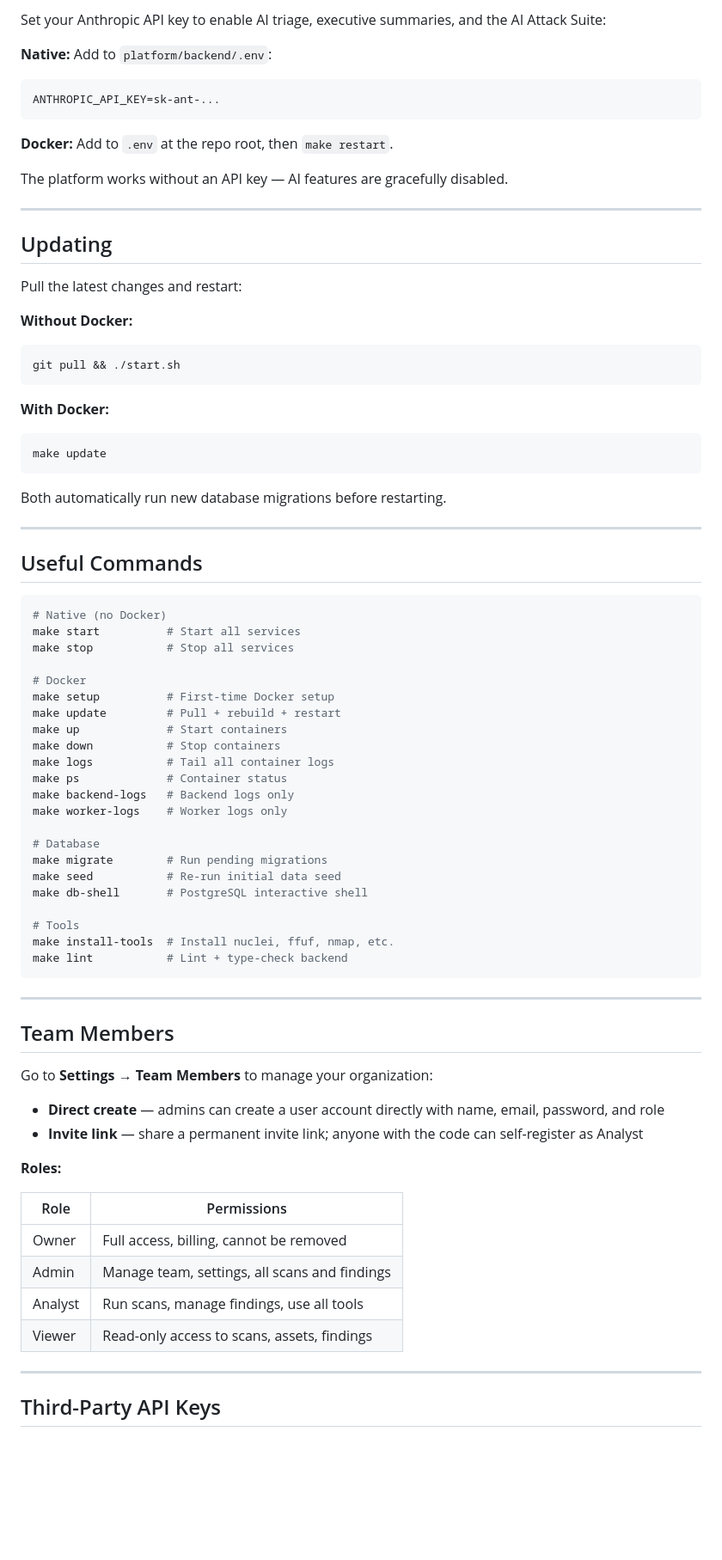
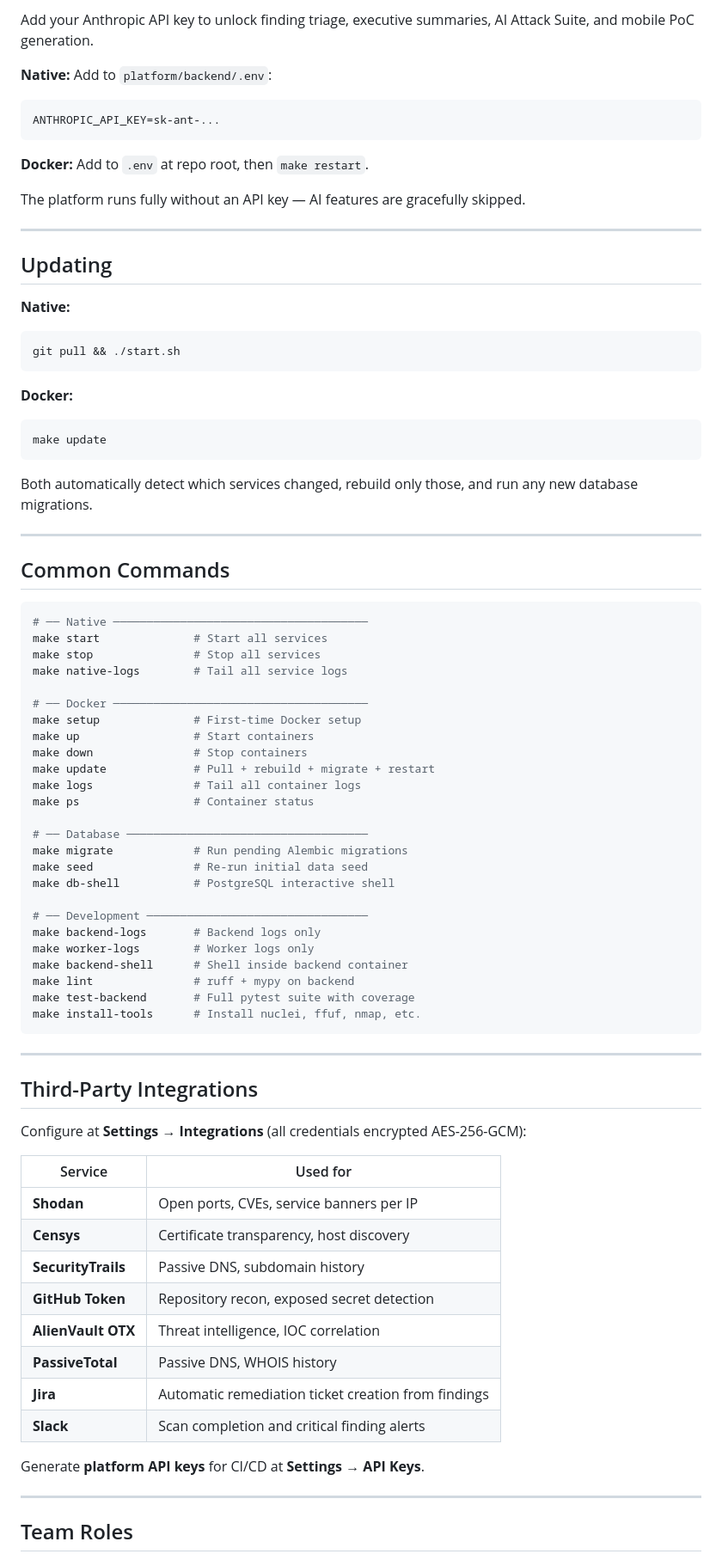
Before and after one commit to SJ-Source-Sink/AttackTrace, a Markdown page: README.md, the part around one of its changes. Shown at 86% size. Drawn GitHub-style; blank space fills up the shorter version.

Commit message:
Finalize README with full feature coverage and updated badges
Co-Authored-By: Claude Sonnet 4.6 <noreply@anthropic.com>

````diff
--- a/README.md
+++ b/README.md
@@ -244,81 +270,83 @@ Installs: `nuclei`, `ffuf`, `nmap`, `gowitness`, `SecLists`, `nuclei-templates`,
 
-Set your Anthropic API key to enable AI triage, executive summaries, and the AI Attack Suite:
+Add your Anthropic API key to unlock finding triage, executive summaries, AI Attack Suite, and mobile PoC generation.
 
 **Native:** Add to `platform/backend/.env`:
 ```
 ANTHROPIC_API_KEY=sk-ant-...
 ```
 
-**Docker:** Add to `.env` at the repo root, then `make restart`.
+**Docker:** Add to `.env` at repo root, then `make restart`.
 
-The platform works without an API key — AI features are gracefully disabled.
+The platform runs fully without an API key — AI features are gracefully skipped.
 
 ---
 
 ## Updating
 
-Pull the latest changes and restart:
-
-**Without Docker:**
+**Native:**
 ```bash
 git pull && ./start.sh
 ```
 
-**With Docker:**
+**Docker:**
 ```bash
 make update
 ```
 
-Both automatically run new database migrations before restarting.
+Both automatically detect which services changed, rebuild only those, and run any new database migrations.
 
 ---
 
-## Useful Commands
+## Common Commands
 
 ```bash
-# Native (no Docker)
-make start          # Start all services
-make stop           # Stop all services
+# ── Native ──────────────────────────────────────
+make start              # Start all services
+make stop               # Stop all services
+make native-logs        # Tail all service logs
 
-# Docker
-make setup          # First-time Docker setup
-make update         # Pull + rebuild + restart
-make up             # Start containers
-make down           # Stop containers
-make logs           # Tail all container logs
-make ps             # Container status
-make backend-logs   # Backend logs only
-make worker-logs    # Worker logs only
+# ── Docker ──────────────────────────────────────
+make setup              # First-time Docker setup
+make up                 # Start containers
+make down               # Stop containers
+make update             # Pull + rebuild + migrate + restart
+make logs               # Tail all container logs
+make ps                 # Container status
 
-# Database
-make migrate        # Run pending migrations
-make seed           # Re-run initial data seed
-make db-shell       # PostgreSQL interactive shell
+# ── Database ────────────────────────────────────
+make migrate            # Run pending Alembic migrations
+make seed               # Re-run initial data seed
+make db-shell           # PostgreSQL interactive shell
 
-# Tools
-make install-tools  # Install nuclei, ffuf, nmap, etc.
-make lint           # Lint + type-check backend
+# ── Development ─────────────────────────────────
+make backend-logs       # Backend logs only
+make worker-logs        # Worker logs only
+make backend-shell      # Shell inside backend container
+make lint               # ruff + mypy on backend
+make test-backend       # Full pytest suite with coverage
+make install-tools      # Install nuclei, ffuf, nmap, etc.
 ```
 
 ---
 
-## Team Members
+## Third-Party Integrations
 
-Go to **Settings → Team Members** to manage your organization:
+Configure at **Settings → Integrations** (all credentials encrypted AES-256-GCM):
 
-- **Direct create** — admins can create a user account directly with name, email, password, and role
-- **Invite link** — share a permanent invite link; anyone with the code can self-register as Analyst
+| Service | Used for |
+|---|---|
+| **Shodan** | Open ports, CVEs, service banners per IP |
+| **Censys** | Certificate transparency, host discovery |
+| **SecurityTrails** | Passive DNS, subdomain history |
+| **GitHub Token** | Repository recon, exposed secret detection |
+| **AlienVault OTX** | Threat intelligence, IOC correlation |
+| **PassiveTotal** | Passive DNS, WHOIS history |
+| **Jira** | Automatic remediation ticket creation from findings |
+| **Slack** | Scan completion and critical finding alerts |
 
-**Roles:**
-
-| Role | Permissions |
-|---|---|
-| Owner | Full access, billing, cannot be removed |
-| Admin | Manage team, settings, all scans and findings |
-| Analyst | Run scans, manage findings, use all tools |
-| Viewer | Read-only access to scans, assets, findings |
+Generate **platform API keys** for CI/CD at **Settings → API Keys**.
 
 ---
 
-## Third-Party API Keys
+## Team Roles
 
````
Also changed, not shown: other parts of README.md (+199 -195 lines).
